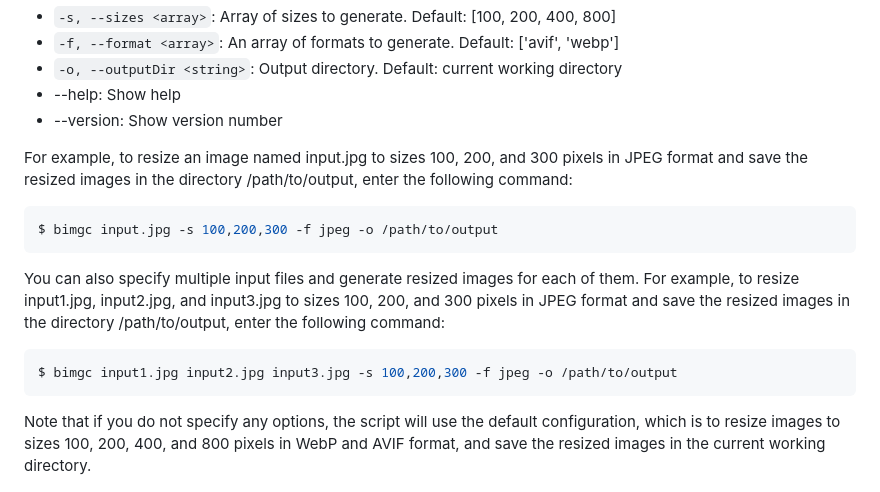
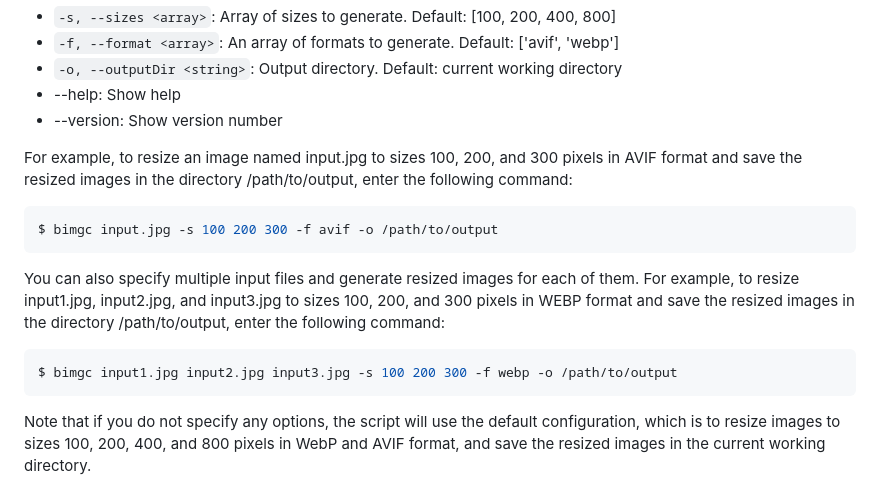
Before and after one commit to shinokada/bimgc, a Markdown page: README.md, the part around the change. GitHub-like rendering.

Commit message:
docs: update README

````diff
--- a/README.md
+++ b/README.md
@@ -95,16 +95,16 @@ Options
 - --help: Show help
 - --version: Show version number
 
-For example, to resize an image named input.jpg to sizes 100, 200, and 300 pixels in JPEG format and save the resized images in the directory /path/to/output, enter the following command:
+For example, to resize an image named input.jpg to sizes 100, 200, and 300 pixels in AVIF format and save the resized images in the directory /path/to/output, enter the following command:
 
 ```sh
-$ bimgc input.jpg -s 100,200,300 -f jpeg -o /path/to/output
+$ bimgc input.jpg -s 100 200 300 -f avif -o /path/to/output
 ```
 
-You can also specify multiple input files and generate resized images for each of them. For example, to resize input1.jpg, input2.jpg, and input3.jpg to sizes 100, 200, and 300 pixels in JPEG format and save the resized images in the directory /path/to/output, enter the following command:
+You can also specify multiple input files and generate resized images for each of them. For example, to resize input1.jpg, input2.jpg, and input3.jpg to sizes 100, 200, and 300 pixels in WEBP format and save the resized images in the directory /path/to/output, enter the following command:
 
 ```sh
-$ bimgc input1.jpg input2.jpg input3.jpg -s 100,200,300 -f jpeg -o /path/to/output
+$ bimgc input1.jpg input2.jpg input3.jpg -s 100 200 300 -f webp -o /path/to/output
 ```
 
 Note that if you do not specify any options, the script will use the default configuration, which is to resize images to sizes 100, 200, 400, and 800 pixels in WebP and AVIF format, and save the resized images in the current working directory.
````
